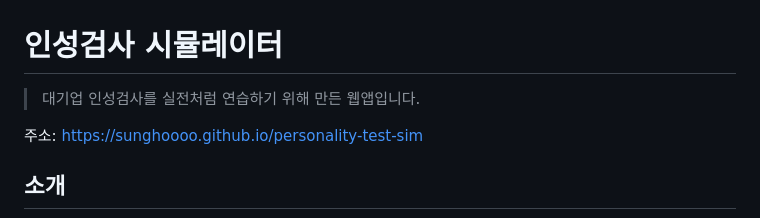
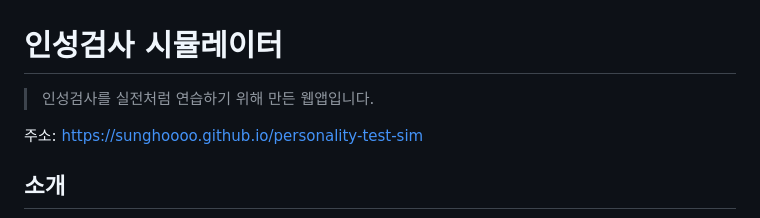
Before and after one commit to sunghoooo/personality-test-sim, a Markdown page: README.md, the part around the change. GitHub-like rendering.

Commit message:
문구 삭제

```diff
--- a/README.md
+++ b/README.md
@@ -1,6 +1,6 @@
 # 인성검사 시뮬레이터
 
-> 대기업 인성검사를 실전처럼 연습하기 위해 만든 웹앱입니다.
+> 인성검사를 실전처럼 연습하기 위해 만든 웹앱입니다.
 
 주소: https://sunghoooo.github.io/personality-test-sim
 
```
